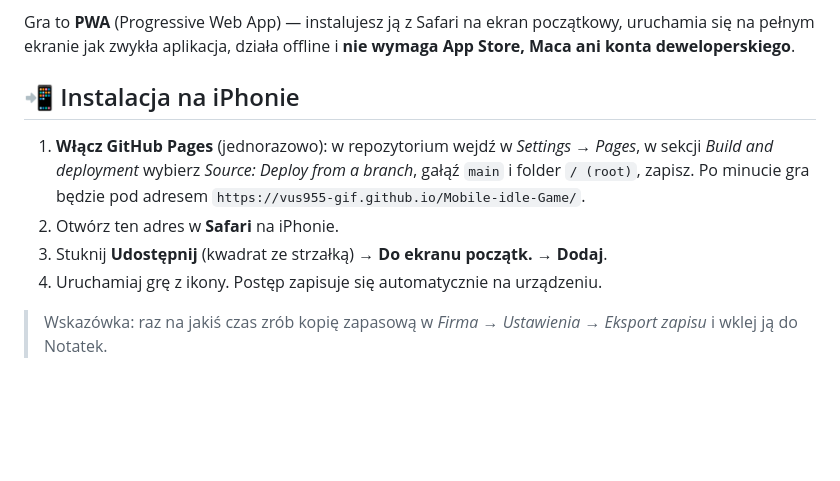
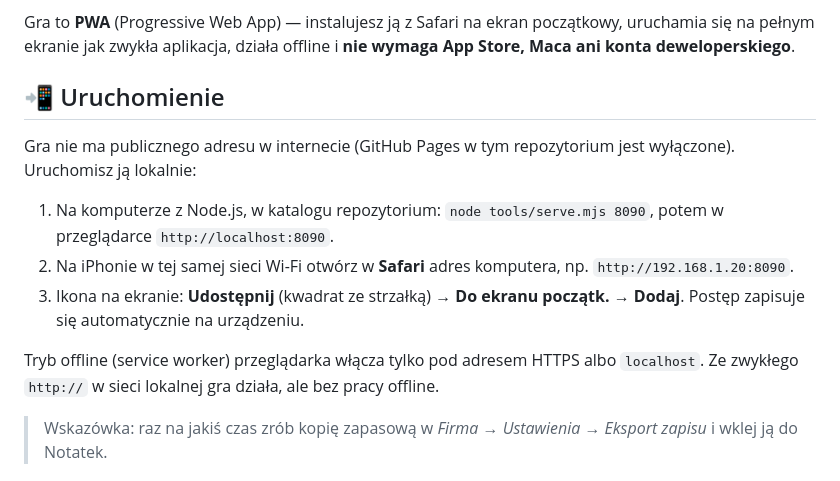
Before and after one commit to vus955-gif/Mobile-idle-Game, a Markdown page: README.md, the part around the change. Drawn GitHub-style; blank space fills up the shorter version.

Commit message:
README: bez martwego adresu GitHub Pages
Instalacja odsyłała pod https://vus955-gif.github.io/Mobile-idle-Game/,
który zwraca 404, bo Pages w repozytorium jest wyłączone (sprawdzone
w API GitHuba). Sekcja opisuje teraz uruchomienie lokalne
(tools/serve.mjs, iPhone w tej samej sieci) i to, że tryb offline
działa tylko pod HTTPS albo localhost. Pages pozostaje wyłączone.

Co-Authored-By: Claude Opus 5.5 <noreply@anthropic.com>

```diff
--- a/README.md
+++ b/README.md
@@ -8,13 +8,15 @@ Gra jest **po polsku i po angielsku**: język dobiera się sam według ustawień
 
 Gra to **PWA** (Progressive Web App) — instalujesz ją z Safari na ekran początkowy, uruchamia się na pełnym ekranie jak zwykła aplikacja, działa offline i **nie wymaga App Store, Maca ani konta deweloperskiego**.
 
-## 📲 Instalacja na iPhonie
+## 📲 Uruchomienie
 
-1. **Włącz GitHub Pages** (jednorazowo): w repozytorium wejdź w *Settings → Pages*, w sekcji *Build and deployment* wybierz *Source: Deploy from a branch*, gałąź `main` i folder `/ (root)`, zapisz.
-   Po minucie gra będzie pod adresem `https://vus955-gif.github.io/Mobile-idle-Game/`.
-2. Otwórz ten adres w **Safari** na iPhonie.
-3. Stuknij **Udostępnij** (kwadrat ze strzałką) → **Do ekranu początk.** → **Dodaj**.
-4. Uruchamiaj grę z ikony. Postęp zapisuje się automatycznie na urządzeniu.
+Gra nie ma publicznego adresu w internecie (GitHub Pages w tym repozytorium jest wyłączone). Uruchomisz ją lokalnie:
+
+1. Na komputerze z Node.js, w katalogu repozytorium: `node tools/serve.mjs 8090`, potem w przeglądarce `http://localhost:8090`.
+2. Na iPhonie w tej samej sieci Wi-Fi otwórz w **Safari** adres komputera, np. `http://192.168.1.20:8090`.
+3. Ikona na ekranie: **Udostępnij** (kwadrat ze strzałką) → **Do ekranu początk.** → **Dodaj**. Postęp zapisuje się automatycznie na urządzeniu.
+
+Tryb offline (service worker) przeglądarka włącza tylko pod adresem HTTPS albo `localhost`. Ze zwykłego `http://` w sieci lokalnej gra działa, ale bez pracy offline.
 
 > Wskazówka: raz na jakiś czas zrób kopię zapasową w *Firma → Ustawienia → Eksport zapisu* i wklej ją do Notatek.
 
```
